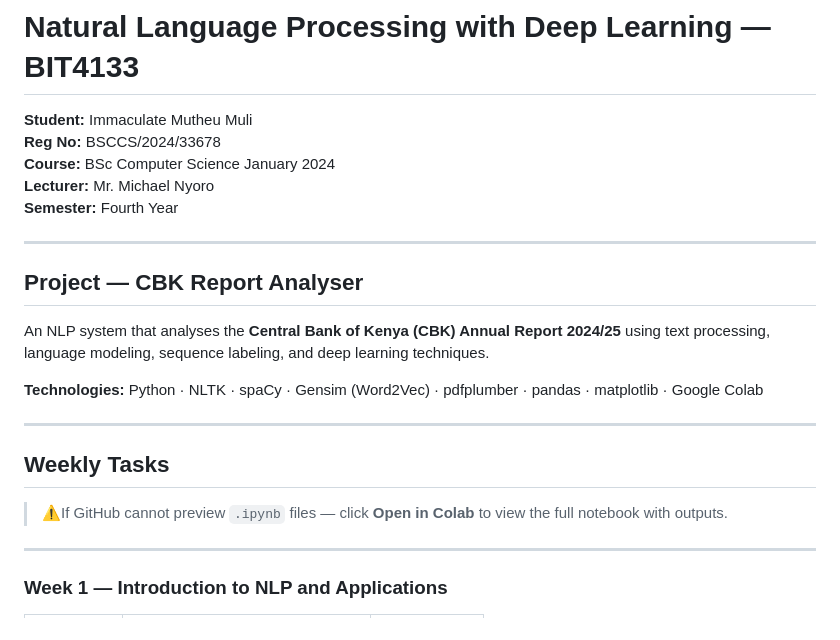
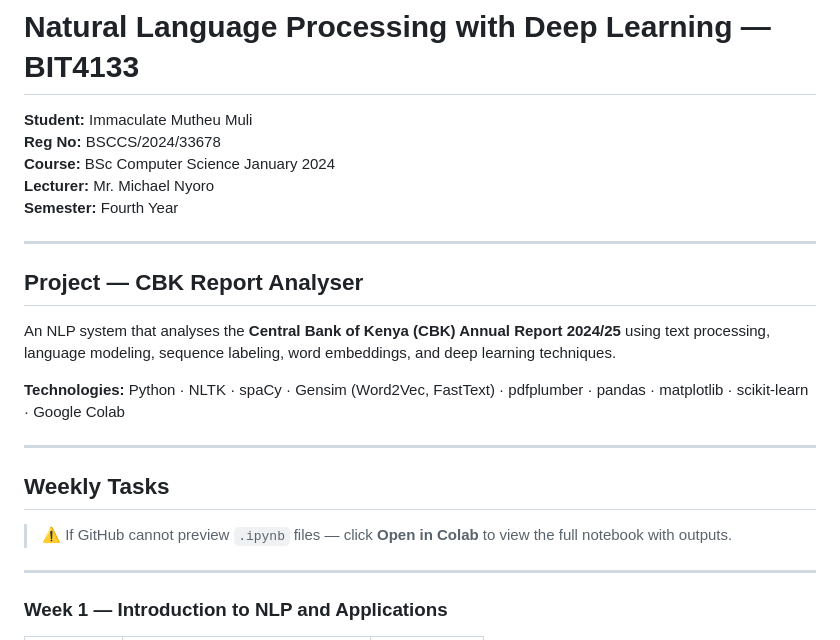
Before and after one commit to immaculatemuli/Natural_Language_Processing, a Markdown page: README.md, the part around one of its changes. GitHub-like rendering.

```diff
--- a/README.md
+++ b/README.md
@@ -6,20 +6,19 @@
 **Lecturer:** Mr. Michael Nyoro
 **Semester:** Fourth Year
 
-
 ---
 
 ## Project — CBK Report Analyser
 
-An NLP system that analyses the **Central Bank of Kenya (CBK) Annual Report 2024/25** using text processing, language modeling, sequence labeling, and deep learning techniques.
+An NLP system that analyses the **Central Bank of Kenya (CBK) Annual Report 2024/25** using text processing, language modeling, sequence labeling, word embeddings, and deep learning techniques.
 
-**Technologies:** Python · NLTK · spaCy · Gensim (Word2Vec) · pdfplumber · pandas · matplotlib · Google Colab
+**Technologies:** Python · NLTK · spaCy · Gensim (Word2Vec, FastText) · pdfplumber · pandas · matplotlib · scikit-learn · Google Colab
 
 ---
 
 ## Weekly Tasks
 
-> ⚠️If GitHub cannot preview `.ipynb` files — click **Open in Colab** to view the full notebook with outputs.
+> ⚠️ If GitHub cannot preview `.ipynb` files — click **Open in Colab** to view the full notebook with outputs.
 
 ---
 
```
Also changed, not shown: other parts of README.md (+32 -3 lines).
